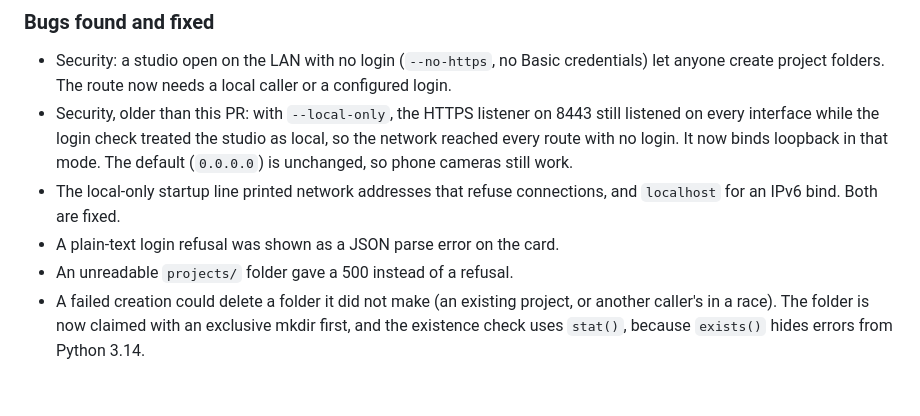
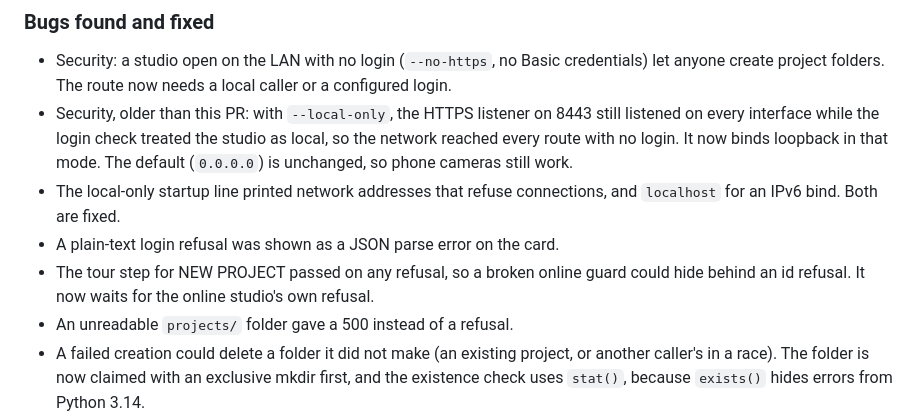
Before and after one commit to vxnishhhhh/mtdi-studio-, a Markdown page: ops/reports/2026-10-28-night.md, the part around the change. Rendered like a GitHub page; blank space fills up the shorter version.

Commit message:
ops: report lists the tour-step finding too
Co-Authored-By: Claude Opus 5.5 <noreply@anthropic.com>
Claude-Session: https://claude.ai/code/session_01AaQwHGbcXRWbpYbL2yxMEf

```diff
--- a/ops/reports/2026-10-28-night.md
+++ b/ops/reports/2026-10-28-night.md
@@ -248,6 +248,7 @@
 * Security, older than this PR: with `--local-only`, the HTTPS listener on 8443 still listened on every interface while the login check treated the studio as local, so the network reached every route with no login. It now binds loopback in that mode. The default (`0.0.0.0`) is unchanged, so phone cameras still work.
 * The local-only startup line printed network addresses that refuse connections, and `localhost` for an IPv6 bind. Both are fixed.
 * A plain-text login refusal was shown as a JSON parse error on the card.
+* The tour step for NEW PROJECT passed on any refusal, so a broken online guard could hide behind an id refusal. It now waits for the online studio's own refusal.
 * An unreadable `projects/` folder gave a 500 instead of a refusal.
 * A failed creation could delete a folder it did not make (an existing project, or another caller's in a race). The folder is now claimed with an exclusive mkdir first, and the existence check uses `stat()`, because `exists()` hides errors from Python 3.14.
 * On Windows, a failed template copy leaked absolute server paths into the refusal.
```
